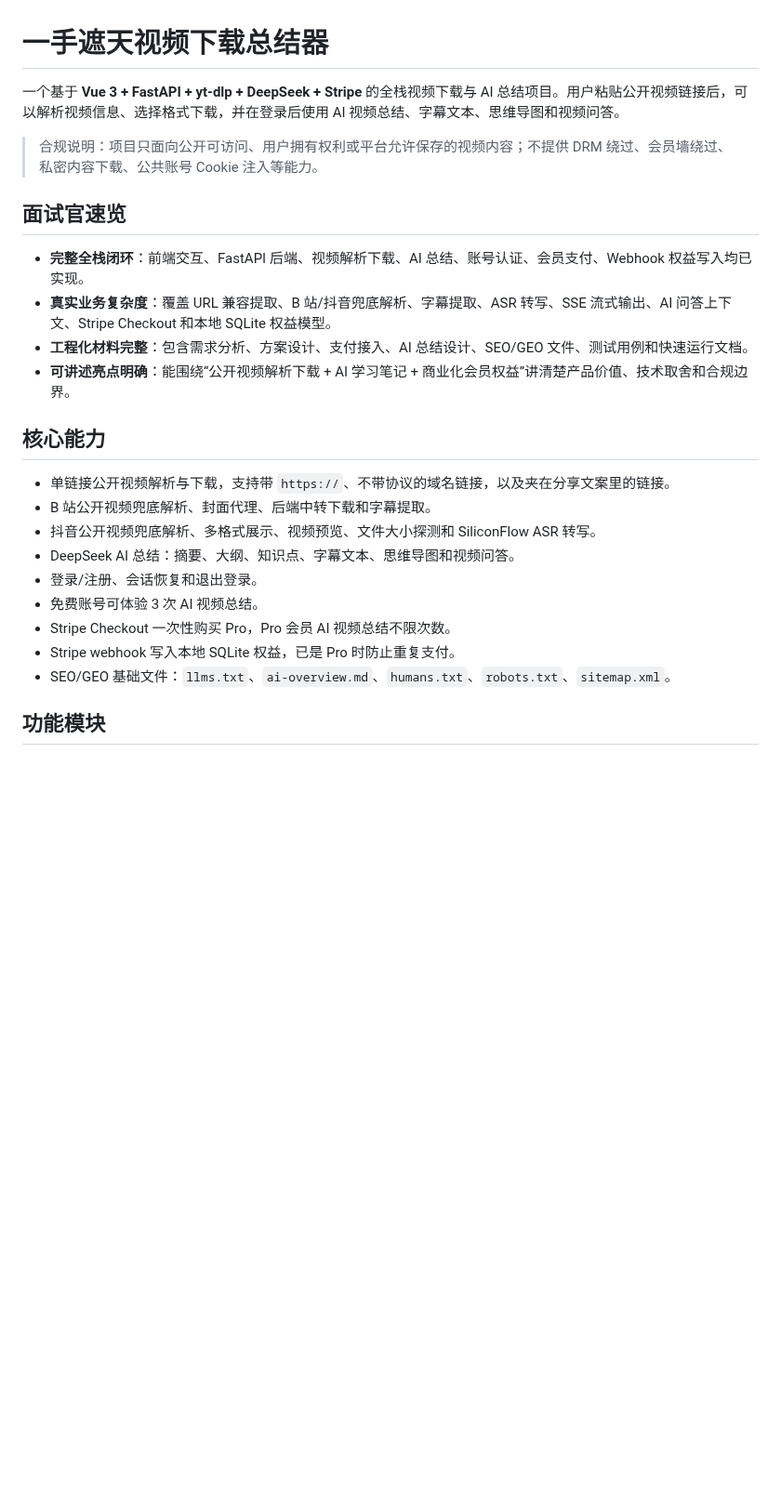
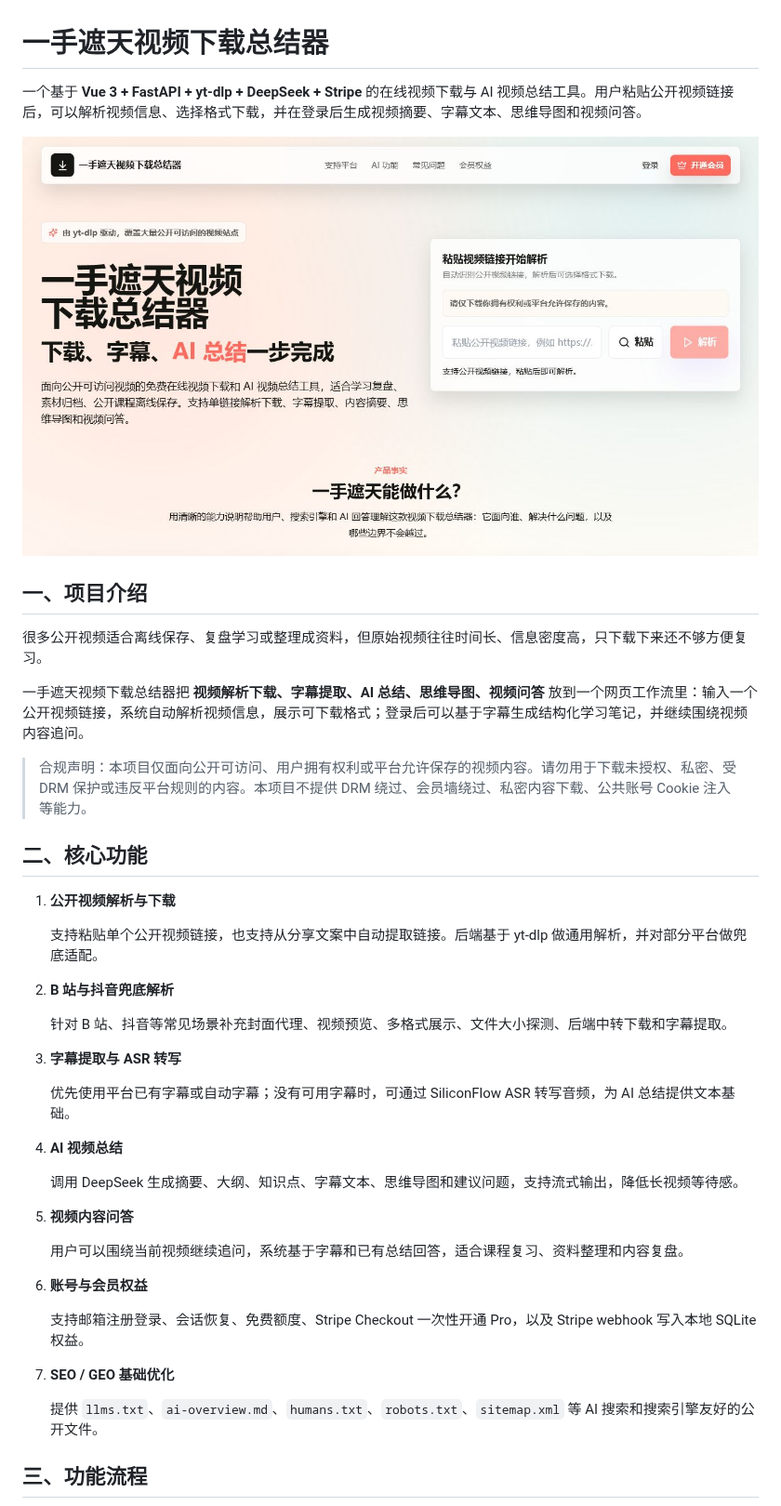
Before and after one commit to yzj6685/free-video-downloader, a Markdown page: README.md, the part around one of its changes. Shown at 93% size. Drawn GitHub-style; pictures changed too: docs/images/homepage.png (added); blank space fills up the shorter version.

Commit message:
docs: refine README for local usage

````diff
--- a/README.md
+++ b/README.md
@@ -1,29 +1,48 @@
 # 一手遮天视频下载总结器
 
-一个基于 **Vue 3 + FastAPI + yt-dlp + DeepSeek + Stripe** 的全栈视频下载与 AI 总结项目。用户粘贴公开视频链接后，可以解析视频信息、选择格式下载，并在登录后使用 AI 视频总结、字幕文本、思维导图和视频问答。
+一个基于 **Vue 3 + FastAPI + yt-dlp + DeepSeek + Stripe** 的在线视频下载与 AI 视频总结工具。用户粘贴公开视频链接后，可以解析视频信息、选择格式下载，并在登录后生成视频摘要、字幕文本、思维导图和视频问答。
 
-> 合规说明：项目只面向公开可访问、用户拥有权利或平台允许保存的视频内容；不提供 DRM 绕过、会员墙绕过、私密内容下载、公共账号 Cookie 注入等能力。
+![项目首页](docs/images/homepage.png)
 
-## 面试官速览
+## 一、项目介绍
 
-- **完整全栈闭环**：前端交互、FastAPI 后端、视频解析下载、AI 总结、账号认证、会员支付、Webhook 权益写入均已实现。
-- **真实业务复杂度**：覆盖 URL 兼容提取、B 站/抖音兜底解析、字幕提取、ASR 转写、SSE 流式输出、AI 问答上下文、Stripe Checkout 和本地 SQLite 权益模型。
-- **工程化材料完整**：包含需求分析、方案设计、支付接入、AI 总结设计、SEO/GEO 文件、测试用例和快速运行文档。
-- **可讲述亮点明确**：能围绕“公开视频解析下载 + AI 学习笔记 + 商业化会员权益”讲清楚产品价值、技术取舍和合规边界。
+很多公开视频适合离线保存、复盘学习或整理成资料，但原始视频往往时间长、信息密度高，只下载下来还不够方便复习。
 
-## 核心能力
+一手遮天视频下载总结器把 **视频解析下载、字幕提取、AI 总结、思维导图、视频问答** 放到一个网页工作流里：输入一个公开视频链接，系统自动解析视频信息，展示可下载格式；登录后可以基于字幕生成结构化学习笔记，并继续围绕视频内容追问。
 
-- 单链接公开视频解析与下载，支持带 `https://`、不带协议的域名链接，以及夹在分享文案里的链接。
-- B 站公开视频兜底解析、封面代理、后端中转下载和字幕提取。
-- 抖音公开视频兜底解析、多格式展示、视频预览、文件大小探测和 SiliconFlow ASR 转写。
-- DeepSeek AI 总结：摘要、大纲、知识点、字幕文本、思维导图和视频问答。
-- 登录/注册、会话恢复和退出登录。
-- 免费账号可体验 3 次 AI 视频总结。
-- Stripe Checkout 一次性购买 Pro，Pro 会员 AI 视频总结不限次数。
-- Stripe webhook 写入本地 SQLite 权益，已是 Pro 时防止重复支付。
-- SEO/GEO 基础文件：`llms.txt`、`ai-overview.md`、`humans.txt`、`robots.txt`、`sitemap.xml`。
+> 合规声明：本项目仅面向公开可访问、用户拥有权利或平台允许保存的视频内容。请勿用于下载未授权、私密、受 DRM 保护或违反平台规则的内容。本项目不提供 DRM 绕过、会员墙绕过、私密内容下载、公共账号 Cookie 注入等能力。
 
-## 功能模块
+## 二、核心功能
+
+1. **公开视频解析与下载**
+
+   支持粘贴单个公开视频链接，也支持从分享文案中自动提取链接。后端基于 yt-dlp 做通用解析，并对部分平台做兜底适配。
+
+2. **B 站与抖音兜底解析**
+
+   针对 B 站、抖音等常见场景补充封面代理、视频预览、多格式展示、文件大小探测、后端中转下载和字幕提取。
+
+3. **字幕提取与 ASR 转写**
+
+   优先使用平台已有字幕或自动字幕；没有可用字幕时，可通过 SiliconFlow ASR 转写音频，为 AI 总结提供文本基础。
+
+4. **AI 视频总结**
+
+   调用 DeepSeek 生成摘要、大纲、知识点、字幕文本、思维导图和建议问题，支持流式输出，降低长视频等待感。
+
+5. **视频内容问答**
+
+   用户可以围绕当前视频继续追问，系统基于字幕和已有总结回答，适合课程复习、资料整理和内容复盘。
+
+6. **账号与会员权益**
+
+   支持邮箱注册登录、会话恢复、免费额度、Stripe Checkout 一次性开通 Pro，以及 Stripe webhook 写入本地 SQLite 权益。
+
+7. **SEO / GEO 基础优化**
+
+   提供 `llms.txt`、`ai-overview.md`、`humans.txt`、`robots.txt`、`sitemap.xml` 等 AI 搜索和搜索引擎友好的公开文件。
+
+## 三、功能流程
 
 ```mermaid
 flowchart LR
````
Also changed, not shown: other parts of README.md (+87 -79 lines), docs/local-run-guide.md (added, +168 -0 lines), docs/resume.md (deleted, +0 -52 lines).
